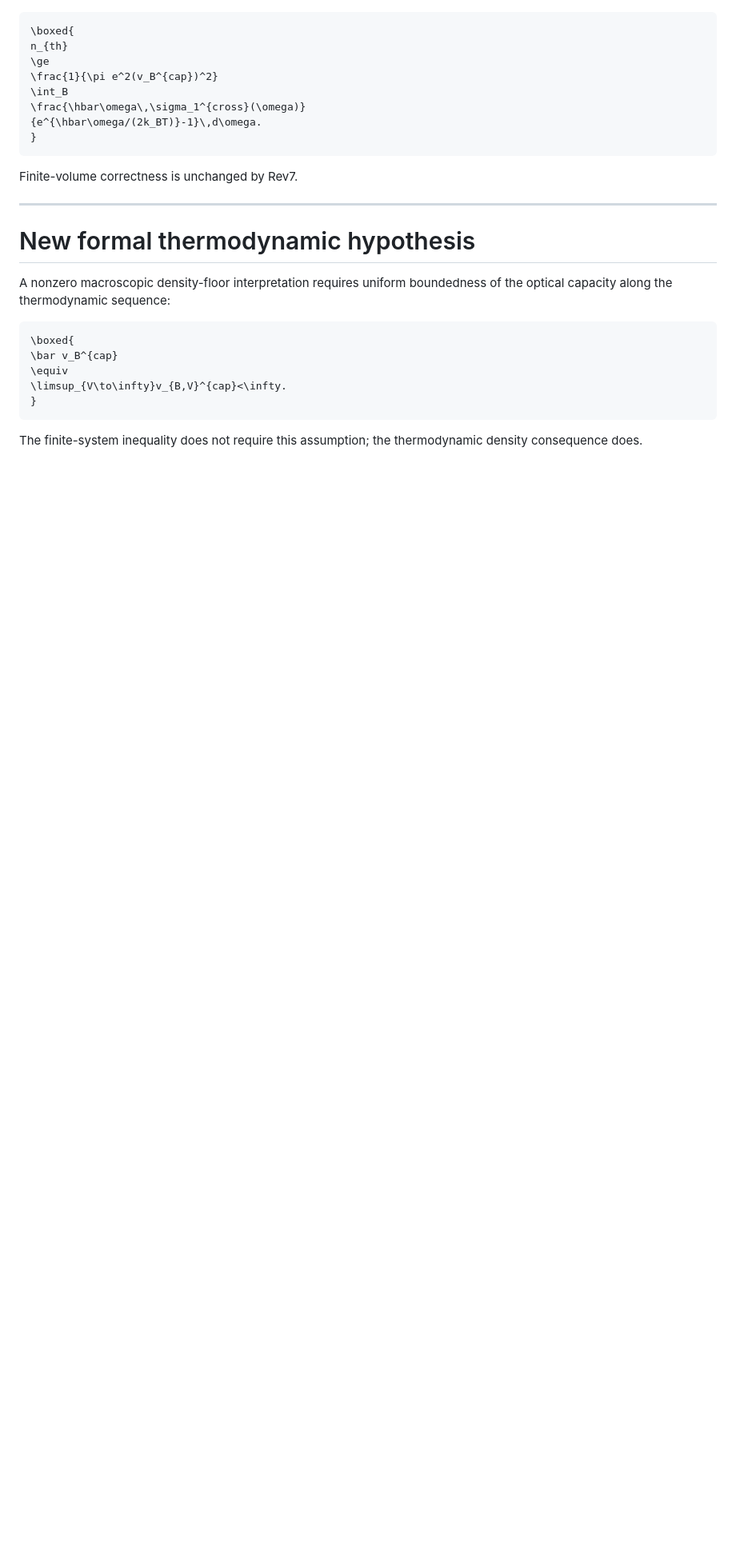
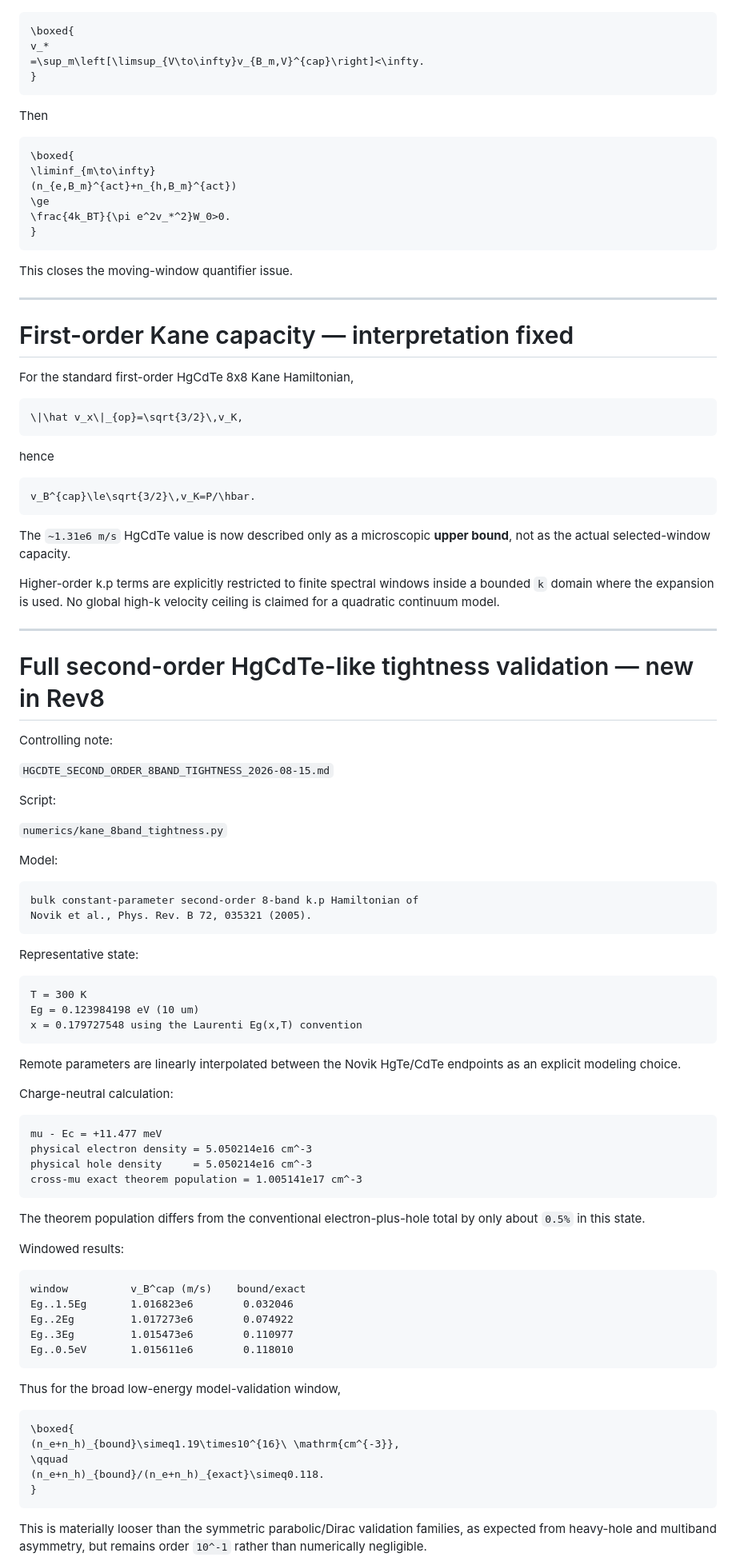
Before and after one commit to Kajin-0/gedanken_3, a Markdown page: experiments/12-oscillator-strength-state-count-bound/CURRENT_STATE.md, the part around one of its changes. Shown at 80% size. Drawn GitHub-style; blank space fills up the shorter version.

Commit message:
Experiment 12: advance current state to PRB Rev8

````diff
--- a/experiments/12-oscillator-strength-state-count-bound/CURRENT_STATE.md
+++ b/experiments/12-oscillator-strength-state-count-bound/CURRENT_STATE.md
@@ -89,30 +87,103 @@ For intrinsic neutrality,
 
 ```math
 \boxed{
-n_{th}
-\ge
-\frac{1}{\pi e^2(v_B^{cap})^2}
-\int_B
-\frac{\hbar\omega\,\sigma_1^{cross}(\omega)}
-{e^{\hbar\omega/(2k_BT)}-1}\,d\omega.
+v_*
+=\sup_m\left[\limsup_{V\to\infty}v_{B_m,V}^{cap}\right]<\infty.
 }
 ```
 
-Finite-volume correctness is unchanged by Rev7.
+Then
+
+```math
+\boxed{
+\liminf_{m\to\infty}
+(n_{e,B_m}^{act}+n_{h,B_m}^{act})
+\ge
+\frac{4k_BT}{\pi e^2v_*^2}W_0>0.
+}
+```
+
+This closes the moving-window quantifier issue.
 
 ---
 
-# New formal thermodynamic hypothesis
+# First-order Kane capacity — interpretation fixed
 
-A nonzero macroscopic density-floor interpretation requires uniform boundedness of the optical capacity along the thermodynamic sequence:
+For the standard first-order HgCdTe 8x8 Kane Hamiltonian,
+
+```math
+\|\hat v_x\|_{op}=\sqrt{3/2}\,v_K,
+```
+
+hence
+
+```math
+v_B^{cap}\le\sqrt{3/2}\,v_K=P/\hbar.
+```
+
+The `~1.31e6 m/s` HgCdTe value is now described only as a microscopic **upper bound**, not as the actual selected-window capacity.
+
+Higher-order k.p terms are explicitly restricted to finite spectral windows inside a bounded `k` domain where the expansion is used. No global high-k velocity ceiling is claimed for a quadratic continuum model.
+
+---
+
+# Full second-order HgCdTe-like tightness validation — new in Rev8
+
+Controlling note:
+
+`HGCDTE_SECOND_ORDER_8BAND_TIGHTNESS_2026-08-15.md`
+
+Script:
+
+`numerics/kane_8band_tightness.py`
+
+Model:
+
+```text
+bulk constant-parameter second-order 8-band k.p Hamiltonian of
+Novik et al., Phys. Rev. B 72, 035321 (2005).
+```
+
+Representative state:
+
+```text
+T = 300 K
+Eg = 0.123984198 eV (10 um)
+x = 0.179727548 using the Laurenti Eg(x,T) convention
+```
+
+Remote parameters are linearly interpolated between the Novik HgTe/CdTe endpoints as an explicit modeling choice.
+
+Charge-neutral calculation:
+
+```text
+mu - Ec = +11.477 meV
+physical electron density = 5.050214e16 cm^-3
+physical hole density     = 5.050214e16 cm^-3
+cross-mu exact theorem population = 1.005141e17 cm^-3
+```
+
+The theorem population differs from the conventional electron-plus-hole total by only about `0.5%` in this state.
+
+Windowed results:
+
+```text
+window          v_B^cap (m/s)    bound/exact
+Eg..1.5Eg       1.016823e6        0.032046
+Eg..2Eg         1.017273e6        0.074922
+Eg..3Eg         1.015473e6        0.110977
+Eg..0.5eV       1.015611e6        0.118010
+```
+
+Thus for the broad low-energy model-validation window,
 
 ```math
 \boxed{
-\bar v_B^{cap}
-\equiv
-\limsup_{V\to\infty}v_{B,V}^{cap}<\infty.
+(n_e+n_h)_{bound}\simeq1.19\times10^{16}\ \mathrm{cm^{-3}},
+\qquad
+(n_e+n_h)_{bound}/(n_e+n_h)_{exact}\simeq0.118.
 }
 ```
 
-The finite-system inequality does not require this assumption; the thermodynamic density consequence does.
+This is materially looser than the symmetric parabolic/Dirac validation families, as expected from heavy-hole and multiband asymmetry, but remains order `10^-1` rather than numerically negligible.
 
````
Also changed, not shown: other parts of experiments/12-oscillator-strength-state-count-bound/CURRENT_STATE.md (+89 -159 lines).
